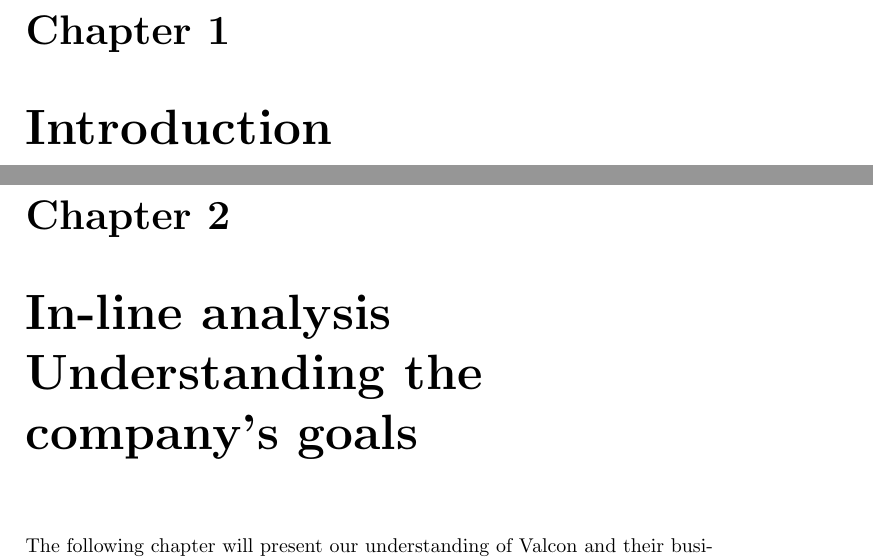
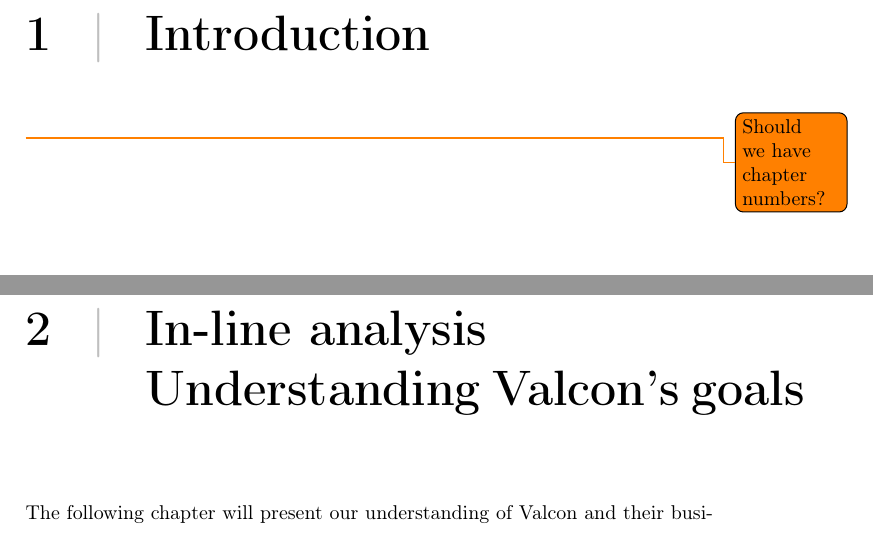
Before and after one commit to Capsup/BFOP14, a LaTeX document (report.tex): two parts of pages 4 and 5 of 11, joined at a grey line, cut at the place of the change. Compiled offline with pdfLaTeX.

Commit message:
Changed formatting of chapters.

```diff
--- a/report.tex
+++ b/report.tex
@@ -1,6 +1,7 @@
 \documentclass[hidelinks, a4paper]{report}
 \usepackage[english]{babel}
 \usepackage[utf8]{inputenc}
+\usepackage[T1]{fontenc}
 
 %%Comments
 %Use \myquote{word} for correct quotation marks on word.
@@ -30,8 +39,9 @@
 %\listoffigures
 %%Content
 \chapter{Introduction}
+\todo{Should we have chapter numbers?}
 \input{intro/intro}
-\chapter{In-line analysis \\ Understanding the company's goals}
+\chapter{In-line analysis \\ Understanding Valcon's goals}
 \input{inline/inline}
 \chapter{In-depth analysis \\ Understanding the problem}
 \input{indepth/indepth}
```
Also changed, not shown: report.tex (8 more changed lines).
